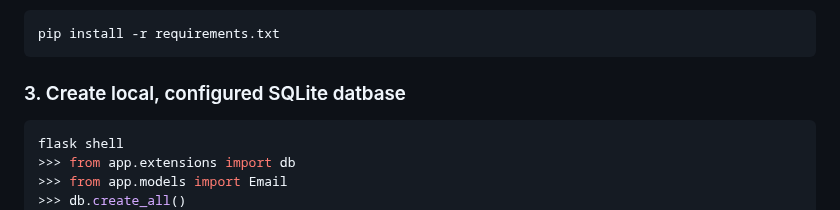
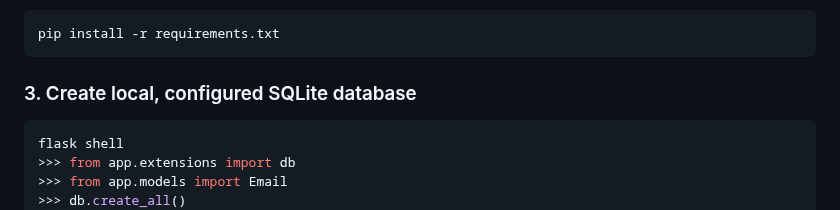
Before and after one commit to will-mcintyre04/mindfuel, a Markdown page: README.md, the part around the change. Rendered like a GitHub page.

````diff
--- a/README.md
+++ b/README.md
@@ -47,7 +47,7 @@ To install all required dependencies, run the following command on your <a href=
 pip install -r requirements.txt
 ```
 
-### 3. Create local, configured SQLite datbase
+### 3. Create local, configured SQLite database
 ```sh
 flask shell
 >>> from app.extensions import db
````
